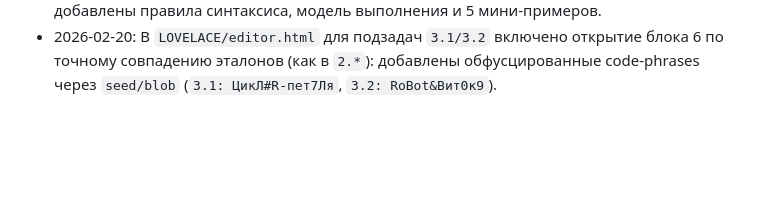
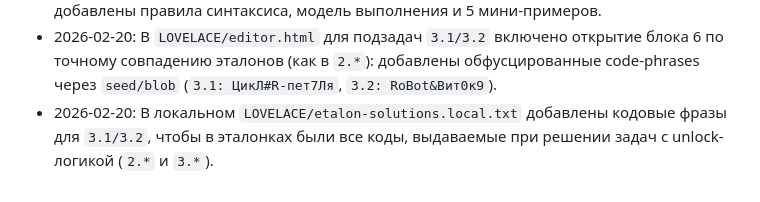
Before and after one commit to novakovichid/KO25-26, a Markdown page: AGENTS.md, the part around the change. Drawn GitHub-style; blank space fills up the shorter version.

Commit message:
docs: record full task unlock codes in local etalons

```diff
--- a/AGENTS.md
+++ b/AGENTS.md
@@ -28,3 +28,4 @@
 - 2026-02-20: В `LOVELACE/etalon-solutions.local.txt` коды для `2.*` и `3.*` явно помечены как «Эмодзи-программа (решение)»; добавлено уточнение, что начальный код в этом файле не хранится.
 - 2026-02-20: В локальной `dev/lovelace/emoji-gramming-reference.local.html` robot-раздел справки приведен к формату консольной части: детализированы команды/предикаты, добавлены правила синтаксиса, модель выполнения и 5 мини-примеров.
 - 2026-02-20: В `LOVELACE/editor.html` для подзадач `3.1/3.2` включено открытие блока 6 по точному совпадению эталонов (как в `2.*`): добавлены обфусцированные code-phrases через `seed/blob` (`3.1: ЦикЛ#R-пет7Ля`, `3.2: RoBot&Вит0к9`).
+- 2026-02-20: В локальном `LOVELACE/etalon-solutions.local.txt` добавлены кодовые фразы для `3.1/3.2`, чтобы в эталонках были все коды, выдаваемые при решении задач с unlock-логикой (`2.*` и `3.*`).
```
